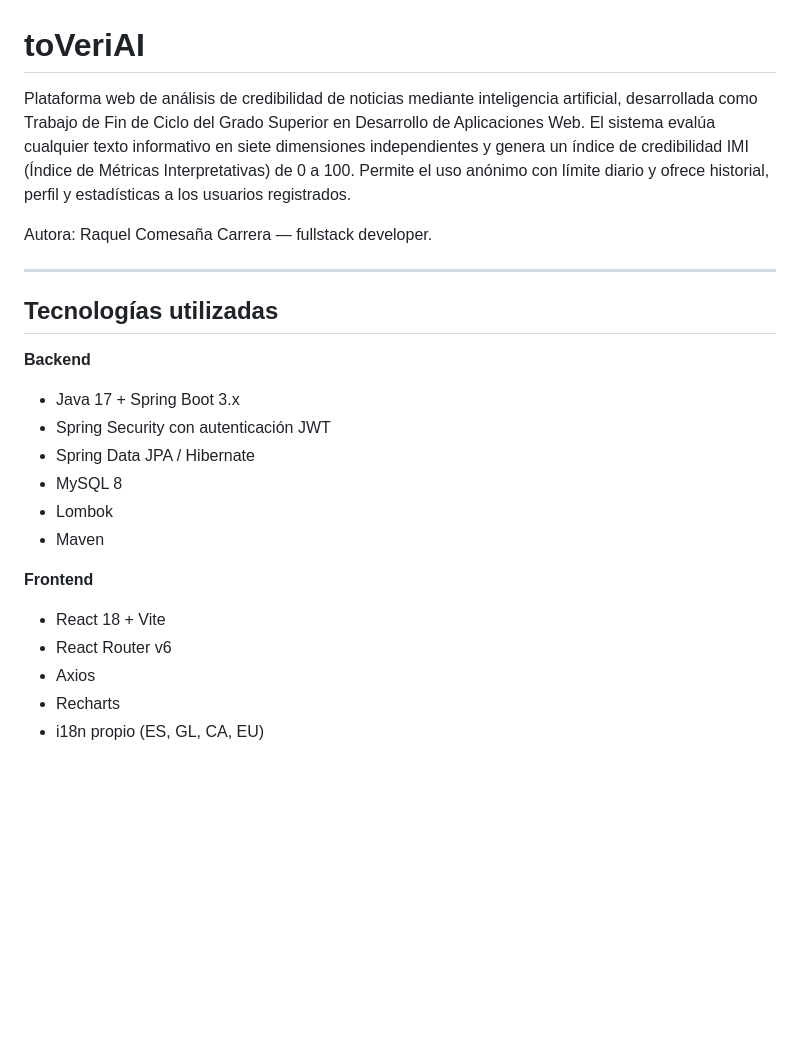
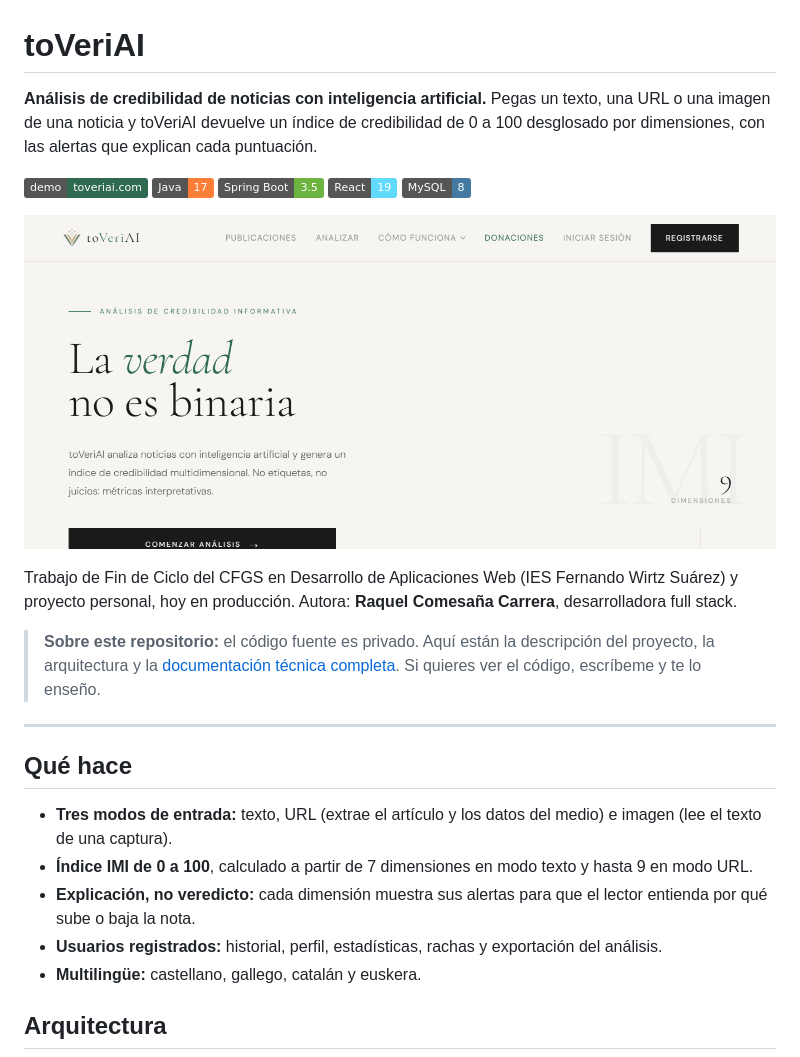
Before and after one commit to raquelccarreraA/ToVeriAI, a Markdown page: README.md, the part around the change printed below. Rendered like a GitHub page; pictures changed too: docs/toveriai-home.png (added); badges without logos; blank space fills up the shorter version.

Commit message:
Rewrite README as project showcase: architecture, technical decisions and screenshot

```diff
--- a/README.md
+++ b/README.md
@@ -1,25 +1,30 @@
 # toVeriAI
 
-Plataforma web de análisis de credibilidad de noticias mediante inteligencia artificial, desarrollada como Trabajo de Fin de Ciclo del Grado Superior en Desarrollo de Aplicaciones Web. El sistema evalúa cualquier texto informativo en siete dimensiones independientes y genera un índice de credibilidad IMI (Índice de Métricas Interpretativas) de 0 a 100. Permite el uso anónimo con límite diario y ofrece historial, perfil y estadísticas a los usuarios registrados.
+**Análisis de credibilidad de noticias con inteligencia artificial.**
+Pegas un texto, una URL o una imagen de una noticia y toVeriAI devuelve un índice de credibilidad de 0 a 100 desglosado por dimensiones, con las alertas que explican cada puntuación.
 
-Autora: Raquel Comesaña Carrera — fullstack developer.
+[![Web en producción](https://img.shields.io/badge/demo-toveriai.com-2D6A4F)](https://www.toveriai.com)
+![Java 17](https://img.shields.io/badge/Java-17-orange)
+![Spring Boot 3.5](https://img.shields.io/badge/Spring%20Boot-3.5-6DB33F)
+![React 19](https://img.shields.io/badge/React-19-61DAFB)
+![MySQL 8](https://img.shields.io/badge/MySQL-8-4479A1)
+
+![Página de inicio de toVeriAI](docs/toveriai-home.png)
+
+Trabajo de Fin de Ciclo del CFGS en Desarrollo de Aplicaciones Web (IES Fernando Wirtz Suárez) y proyecto personal, hoy en producción.
+Autora: **Raquel Comesaña Carrera**, desarrolladora full stack.
+
+> **Sobre este repositorio:** el código fuente es privado. Aquí están la descripción del proyecto, la arquitectura y la [documentación técnica completa](Documentacion/documentacion-tecnica.html). Si quieres ver el código, escríbeme y te lo enseño.
 
 ---
 
-## Tecnologías utilizadas
+## Qué hace
 
-**Backend**
-- Java 17 + Spring Boot 3.x
-- Spring Security con autenticación JWT
-- Spring Data JPA / Hibernate
-- MySQL 8
-- Lombok
-- Maven
+- **Tres modos de entrada:** texto, URL (extrae el artículo y los datos del medio) e imagen (lee el texto de una captura).
+- **Índice IMI de 0 a 100**, calculado a partir de 7 dimensiones en modo texto y hasta 9 en modo URL.
+- **Explicación, no veredicto:** cada dimensión muestra sus alertas para que el lector entienda por qué sube o baja la nota.
+- **Usuarios registrados:** historial, perfil, estadísticas, rachas y exportación del análisis.
+- **Multilingüe:** castellano, gallego, catalán y euskera.
 
-**Frontend**
-- React 18 + Vite
-- React Router v6
-- Axios
-- Recharts
-- i18n propio (ES, GL, CA, EU)
+## Arquitectura
 
```
Also changed, not shown: other parts of README.md (+42 -96 lines).
